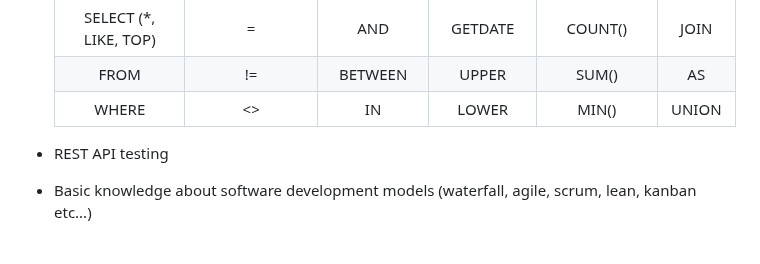
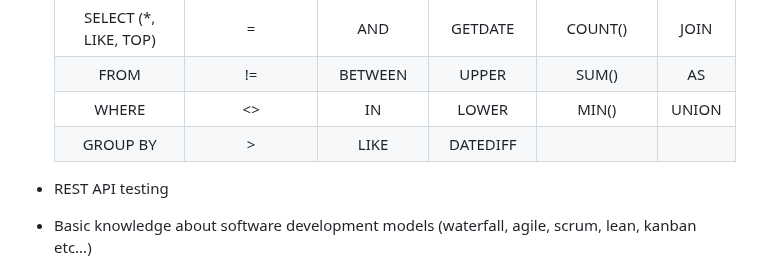
Before and after one commit to cinebh-1/QA, a Markdown page: README.md, the part around the change. Rendered like a GitHub page.

```diff
--- a/README.md
+++ b/README.md
@@ -34,7 +34,8 @@ Tech skills 🖥️
   |             :---:               |          :---:         |       :---:        |        :---:       |       :---:          |   :---:   |
   |       SELECT (*, LIKE, TOP)     |            =           |        AND         |       GETDATE      |       COUNT()        |   JOIN    |
   |              FROM               |            !=          |        BETWEEN     |       UPPER        |       SUM()          |    AS     |
-  |               WHERE             |            <>          |        IN          |         LOWER      |       MIN()          |   UNION   |
+  |              WHERE              |            <>          |        IN          |       LOWER        |       MIN()          |   UNION   |
+  |            GROUP BY             |            >           |        LIKE        |      DATEDIFF      |                      |           |
 
 
 
```
